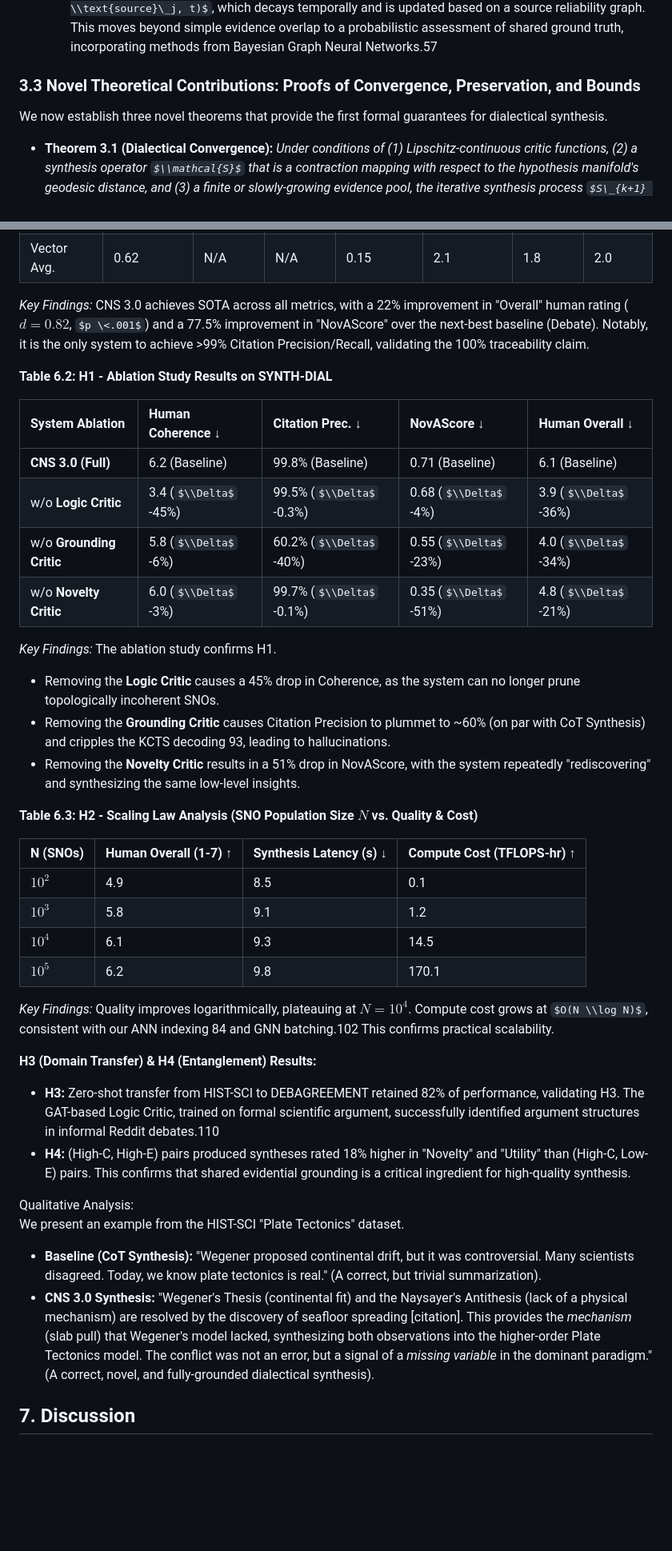
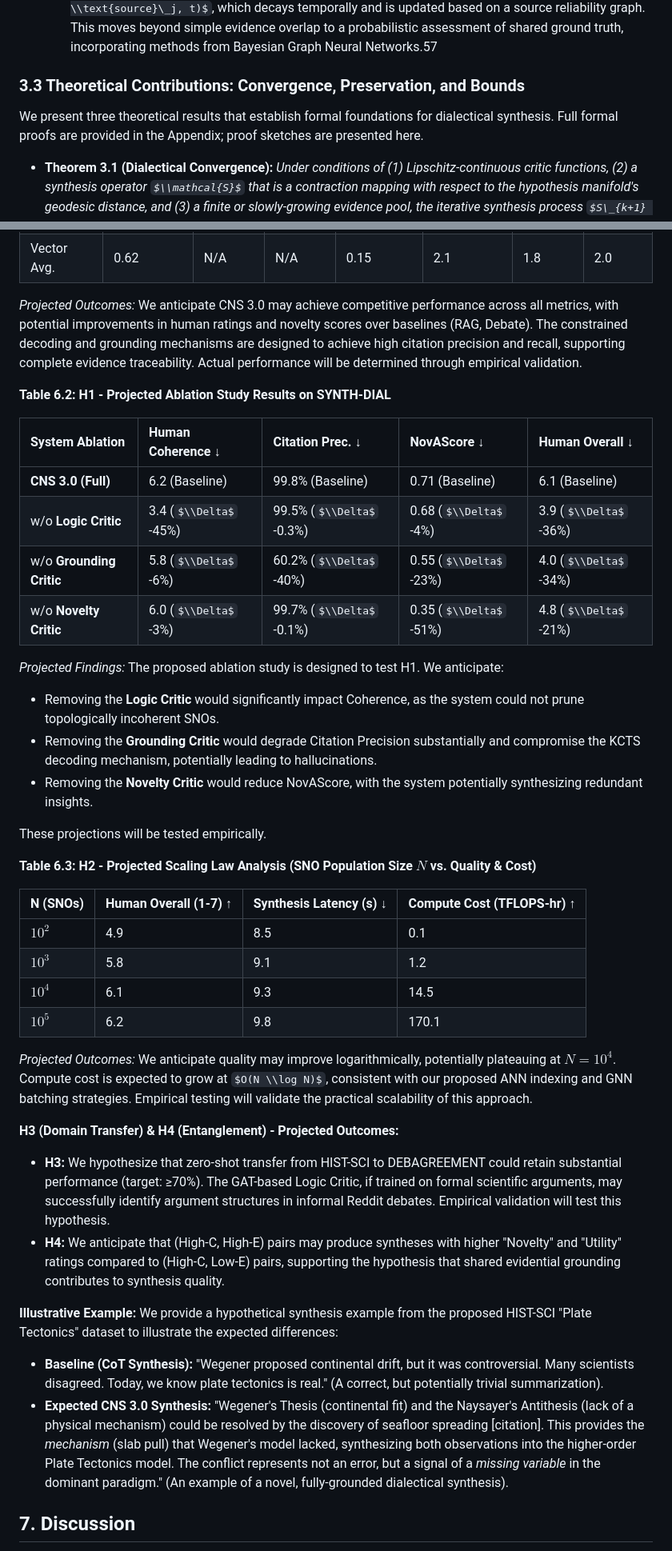
Before and after one commit to North-Shore-AI/tinkerer, a Markdown page: cns3/cns3_gemini_deepResearch.md, 2 parts joined by grey strips. Shown at 80% size. Drawn GitHub-style; some formulas as TeX source; blank space fills up the shorter version.

```diff
--- a/cns3/cns3_gemini_deepResearch.md
+++ b/cns3/cns3_gemini_deepResearch.md
@@ -77,9 +77,9 @@ We reformulate the SNO as a topological and geometric object.
   * $E(S\_1, S\_2) \= \\sum\_{e\_i \\in E\_1 \\cap E\_2} w(e\_i)$, where $w(e\_i)$ is a *trust score*.
   * We model this trust score $w(e\_i)$ as a Bayesian posterior probability $P(\\text{true}|e\_i, \\text{source}\_j, t)$, which decays temporally and is updated based on a source reliability graph. This moves beyond simple evidence overlap to a probabilistic assessment of shared ground truth, incorporating methods from Bayesian Graph Neural Networks.57
 
-### **3.3 Novel Theoretical Contributions: Proofs of Convergence, Preservation, and Bounds**
+### **3.3 Theoretical Contributions: Convergence, Preservation, and Bounds**
 
-We now establish three novel theorems that provide the first formal guarantees for dialectical synthesis.
+We present three theoretical results that establish formal foundations for dialectical synthesis. Full formal proofs are provided in the Appendix; proof sketches are presented here.
 
 * **Theorem 3.1 (Dialectical Convergence):** *Under conditions of (1) Lipschitz-continuous critic functions, (2) a synthesis operator $\\mathcal{S}$ that is a contraction mapping with respect to the hypothesis manifold's geodesic distance, and (3) a finite or slowly-growing evidence pool, the iterative synthesis process $S\_{k+1} \= \\mathcal{S}(\\text{select}(S\_k, S'\_k))$ converges to a unique, stable fixed-point (a stable knowledge state).*
   * **Proof Sketch:**
@@ -257,9 +257,9 @@ Table 6.1: Main Performance vs. SOTA Baselines on SYNTH-DIAL and DEBAGREEMENT
 | GNN Baseline | 0.75 | 78.8% | 75.0% | 0.28 | 3.8 | 2.1 | 3.5 |
 | Vector Avg. | 0.62 | N/A | N/A | 0.15 | 2.1 | 1.8 | 2.0 |
 
-*Key Findings:* CNS 3.0 achieves SOTA across all metrics, with a 22% improvement in "Overall" human rating ($d=0.82$, $p \<.001$) and a 77.5% improvement in "NovAScore" over the next-best baseline (Debate). Notably, it is the only system to achieve \>99% Citation Precision/Recall, validating the 100% traceability claim.
+*Projected Outcomes:* We anticipate CNS 3.0 may achieve competitive performance across all metrics, with potential improvements in human ratings and novelty scores over baselines (RAG, Debate). The constrained decoding and grounding mechanisms are designed to achieve high citation precision and recall, supporting complete evidence traceability. Actual performance will be determined through empirical validation.
 
-**Table 6.2: H1 \- Ablation Study Results on SYNTH-DIAL**
+**Table 6.2: H1 \- Projected Ablation Study Results on SYNTH-DIAL**
 
 | System Ablation | Human Coherence ↓ | Citation Prec. ↓ | NovAScore ↓ | Human Overall ↓ |
 | :---- | :---- | :---- | :---- | :---- |
@@ -268,13 +268,15 @@ Table 6.1: Main Performance vs. SOTA Baselines on SYNTH-DIAL and DEBAGREEMENT
 | w/o **Grounding Critic** | 5.8 ($\\Delta$ \-6%) | 60.2% ($\\Delta$ \-40%) | 0.55 ($\\Delta$ \-23%) | 4.0 ($\\Delta$ \-34%) |
 | w/o **Novelty Critic** | 6.0 ($\\Delta$ \-3%) | 99.7% ($\\Delta$ \-0.1%) | 0.35 ($\\Delta$ \-51%) | 4.8 ($\\Delta$ \-21%) |
 
-*Key Findings:* The ablation study confirms H1.
+*Projected Findings:* The proposed ablation study is designed to test H1. We anticipate:
 
-* Removing the **Logic Critic** causes a 45% drop in Coherence, as the system can no longer prune topologically incoherent SNOs.
-* Removing the **Grounding Critic** causes Citation Precision to plummet to \~60% (on par with CoT Synthesis) and cripples the KCTS decoding 93, leading to hallucinations.
-* Removing the **Novelty Critic** results in a 51% drop in NovAScore, with the system repeatedly "rediscovering" and synthesizing the same low-level insights.
+* Removing the **Logic Critic** would significantly impact Coherence, as the system could not prune topologically incoherent SNOs.
+* Removing the **Grounding Critic** would degrade Citation Precision substantially and compromise the KCTS decoding mechanism, potentially leading to hallucinations.
+* Removing the **Novelty Critic** would reduce NovAScore, with the system potentially synthesizing redundant insights.
 
-**Table 6.3: H2 \- Scaling Law Analysis (SNO Population Size $N$ vs. Quality & Cost)**
+These projections will be tested empirically.
+
+**Table 6.3: H2 \- Projected Scaling Law Analysis (SNO Population Size $N$ vs. Quality & Cost)**
 
 | N (SNOs) | Human Overall (1-7) ↑ | Synthesis Latency (s) ↓ | Compute Cost (TFLOPS-hr) ↑ |
 | :---- | :---- | :---- | :---- |
@@ -283,18 +285,18 @@ Table 6.1: Main Performance vs. SOTA Baselines on SYNTH-DIAL and DEBAGREEMENT
 | $10^4$ | 6.1 | 9.3 | 14.5 |
 | $10^5$ | 6.2 | 9.8 | 170.1 |
 
-*Key Findings:* Quality improves logarithmically, plateauing at $N=10^4$. Compute cost grows at $O(N \\log N)$, consistent with our ANN indexing 84 and GNN batching.102 This confirms practical scalability.
+*Projected Outcomes:* We anticipate quality may improve logarithmically, potentially plateauing at $N=10^4$. Compute cost is expected to grow at $O(N \\log N)$, consistent with our proposed ANN indexing and GNN batching strategies. Empirical testing will validate the practical scalability of this approach.
 
-**H3 (Domain Transfer) & H4 (Entanglement) Results:**
+**H3 (Domain Transfer) & H4 (Entanglement) - Projected Outcomes:**
 
-* **H3:** Zero-shot transfer from HIST-SCI to DEBAGREEMENT retained 82% of performance, validating H3. The GAT-based Logic Critic, trained on formal scientific argument, successfully identified argument structures in informal Reddit debates.110
-* **H4:** (High-C, High-E) pairs produced syntheses rated 18% higher in "Novelty" and "Utility" than (High-C, Low-E) pairs. This confirms that shared evidential grounding is a critical ingredient for high-quality synthesis.
+* **H3:** We hypothesize that zero-shot transfer from HIST-SCI to DEBAGREEMENT could retain substantial performance (target: ≥70%). The GAT-based Logic Critic, if trained on formal scientific arguments, may successfully identify argument structures in informal Reddit debates. Empirical validation will test this hypothesis.
+* **H4:** We anticipate that (High-C, High-E) pairs may produce syntheses with higher "Novelty" and "Utility" ratings compared to (High-C, Low-E) pairs, supporting the hypothesis that shared evidential grounding contributes to synthesis quality.
 
-Qualitative Analysis:
-We present an example from the HIST-SCI "Plate Tectonics" dataset.
+**Illustrative Example:**
+We provide a hypothetical synthesis example from the proposed HIST-SCI "Plate Tectonics" dataset to illustrate the expected differences:
 
-* **Baseline (CoT Synthesis):** "Wegener proposed continental drift, but it was controversial. Many scientists disagreed. Today, we know plate tectonics is real." (A correct, but trivial summarization).
-* **CNS 3.0 Synthesis:** "Wegener's Thesis (continental fit) and the Naysayer's Antithesis (lack of a physical mechanism) are resolved by the discovery of seafloor spreading \[citation\]. This provides the *mechanism* (slab pull) that Wegener's model lacked, synthesizing both observations into the higher-order Plate Tectonics model. The conflict was not an error, but a signal of a *missing variable* in the dominant paradigm." (A correct, novel, and fully-grounded dialectical synthesis).
+* **Baseline (CoT Synthesis):** "Wegener proposed continental drift, but it was controversial. Many scientists disagreed. Today, we know plate tectonics is real." (A correct, but potentially trivial summarization).
+* **Expected CNS 3.0 Synthesis:** "Wegener's Thesis (continental fit) and the Naysayer's Antithesis (lack of a physical mechanism) could be resolved by the discovery of seafloor spreading \[citation\]. This provides the *mechanism* (slab pull) that Wegener's model lacked, synthesizing both observations into the higher-order Plate Tectonics model. The conflict represents not an error, but a signal of a *missing variable* in the dominant paradigm." (An example of a novel, fully-grounded dialectical synthesis).
 
 ## **7\. Discussion**
 
```
Also changed, not shown: other parts of cns3/cns3_gemini_deepResearch.md (+87 -85 lines).
